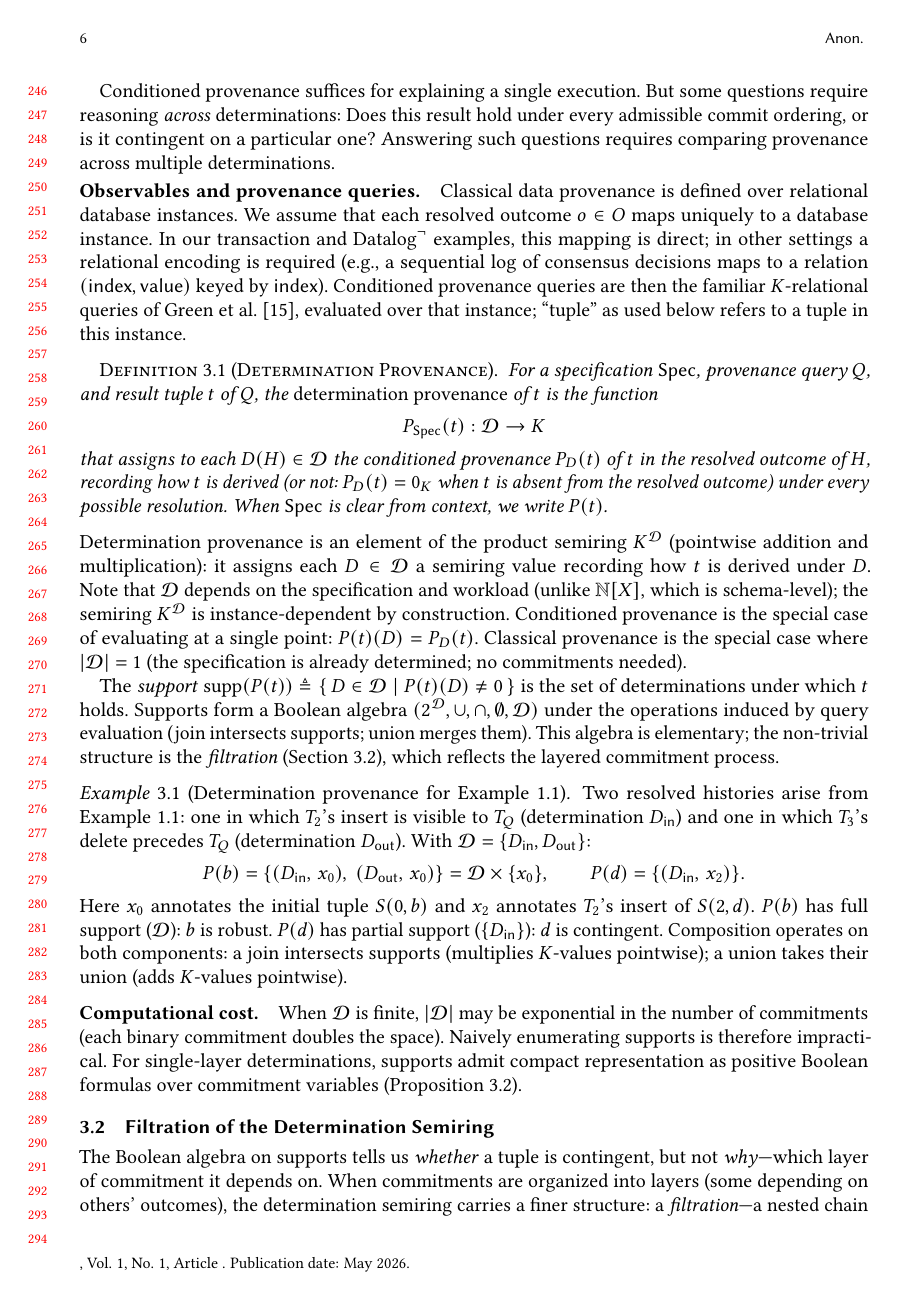
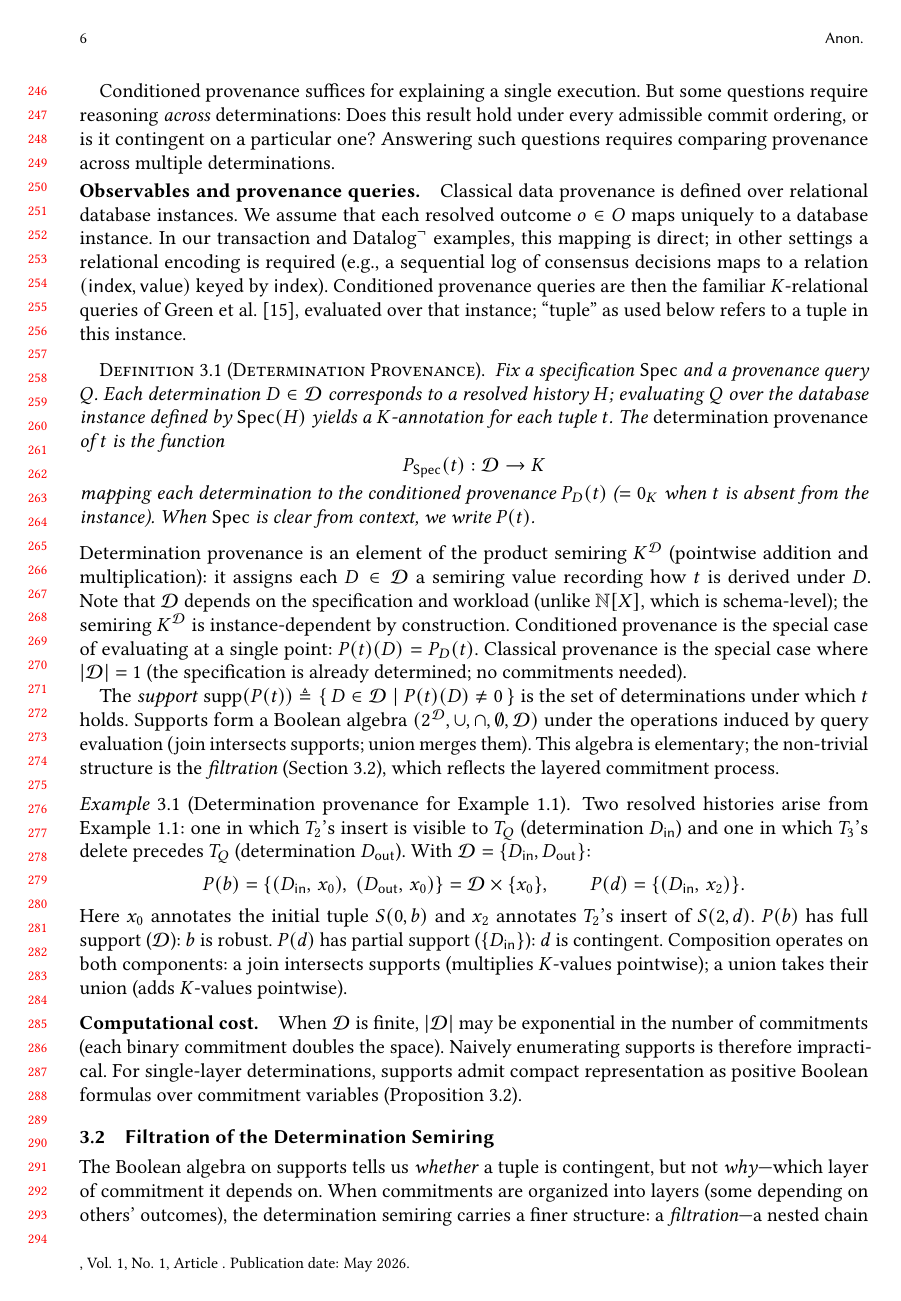
Before and after one commit to jhellerstein/provenance, a LaTeX paper (main.tex): page 6 of 37. Compiled offline with pdfLaTeX.

Commit message:
Rewrite Def 3.1: H introduced early, tuple is in the instance defined by the outcome, cleaner flow

```diff
--- a/main.tex
+++ b/main.tex
@@ -550,16 +550,16 @@ instance.
 
 \begin{definition}[Determination Provenance]
   \label{def:det-provenance}
-  For a specification $\Spec$, provenance query $Q$, and result tuple
-  $t$ of $Q$, the \emph{determination provenance} of $t$ is the
-  function
+  Fix a specification $\Spec$ and a provenance query $Q$.
+  Each determination $D \in \mathcal{D}$ corresponds to a resolved
+  history $H$; evaluating $Q$ over the database instance defined by
+  $\Spec(H)$ yields a $K$-annotation for each tuple $t$.
+  The \emph{determination provenance} of $t$ is the function
   \[
     P_{\Spec}(t) : \mathcal{D} \to K
   \]
-  that assigns to each $D(H) \in \mathcal{D}$ the conditioned
-  provenance $P_D(t)$ of $t$ in the resolved outcome of $H$, recording
-  how $t$ is derived (or not: $P_D(t) = 0_K$ when $t$ is absent from
-  the resolved outcome) under every possible resolution.
+  mapping each determination to the conditioned provenance $P_D(t)$
+  ($= 0_K$ when $t$ is absent from the instance).
   When $\Spec$ is clear from context, we write $P(t)$.
 \end{definition}
 
```
